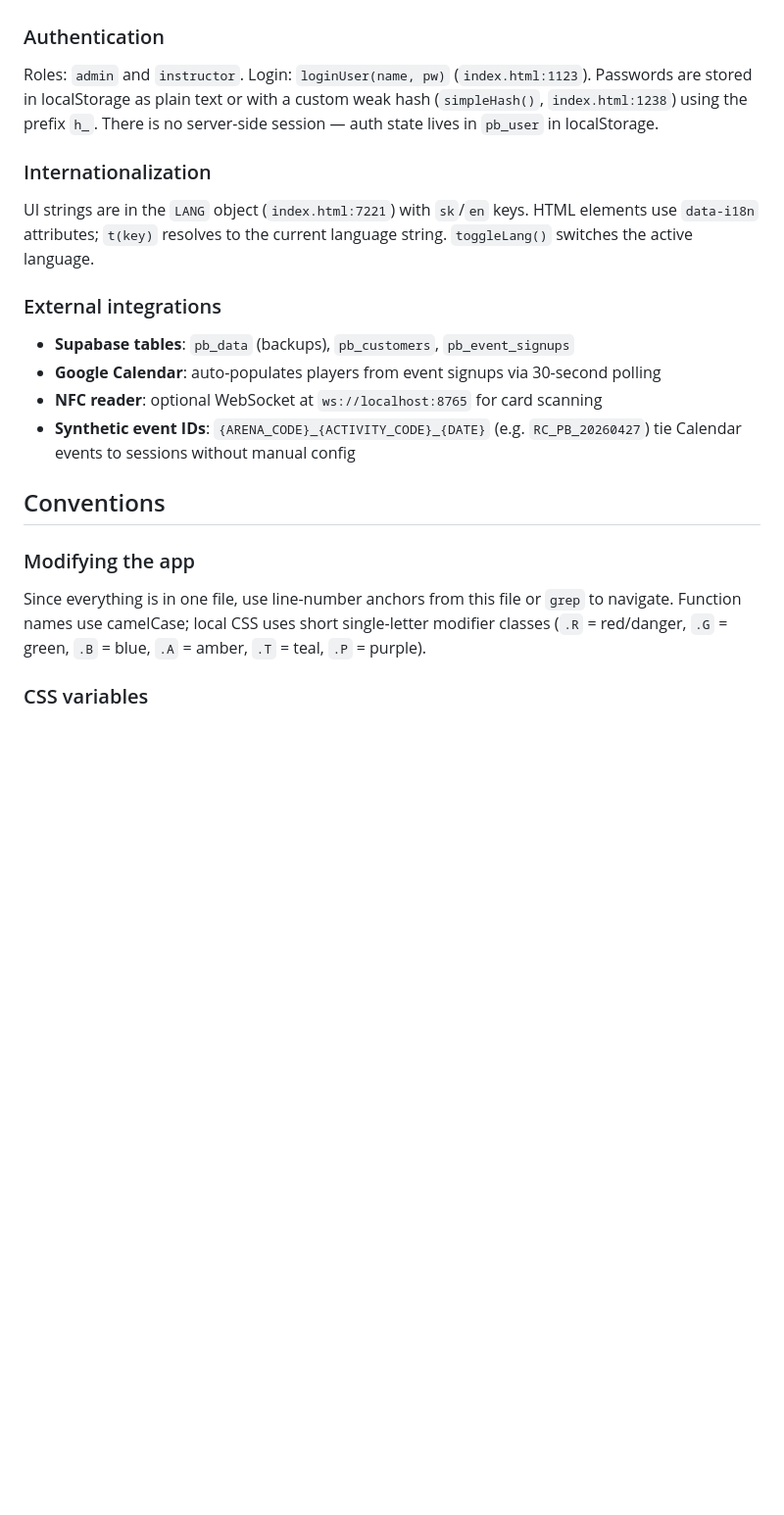
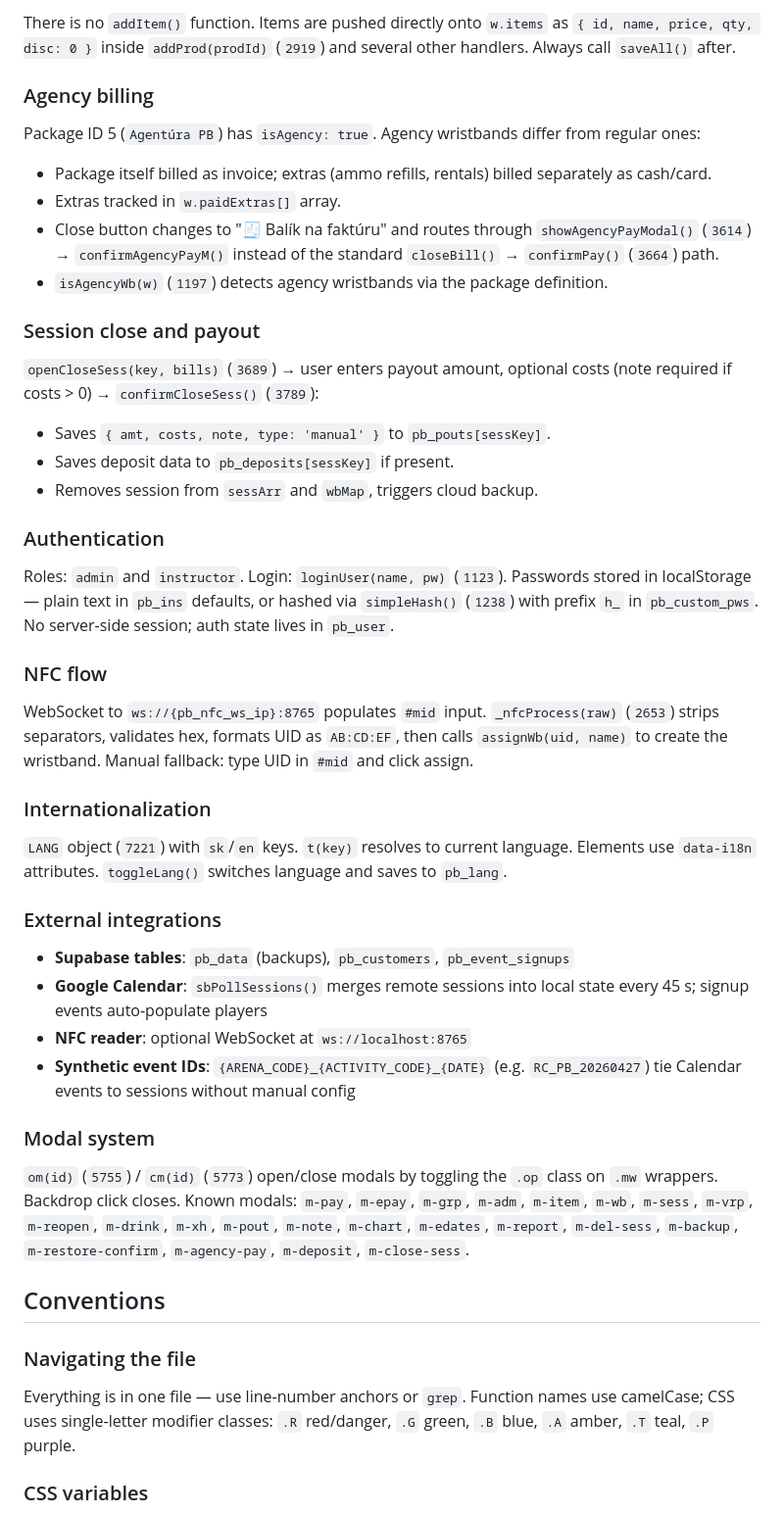
Before and after one commit to propaintball/Propaintball, a Markdown page: CLAUDE.md, the part around one of its changes. Shown at 98% size. GitHub-like rendering; blank space fills up the shorter version.

```diff
--- a/CLAUDE.md
+++ b/CLAUDE.md
@@ -87,24 +142,48 @@ Tab switching: `gT(tabName)` (`index.html:2285`).
+There is no `addItem()` function. Items are pushed directly onto `w.items` as `{ id, name, price, qty, disc: 0 }` inside `addProd(prodId)` (`2919`) and several other handlers. Always call `saveAll()` after.
+
+### Agency billing
+
+Package ID 5 (`Agentúra PB`) has `isAgency: true`. Agency wristbands differ from regular ones:
+- Package itself billed as invoice; extras (ammo refills, rentals) billed separately as cash/card.
+- Extras tracked in `w.paidExtras[]` array.
+- Close button changes to "🧾 Balík na faktúru" and routes through `showAgencyPayModal()` (`3614`) → `confirmAgencyPayM()` instead of the standard `closeBill()` → `confirmPay()` (`3664`) path.
+- `isAgencyWb(w)` (`1197`) detects agency wristbands via the package definition.
+
+### Session close and payout
+
+`openCloseSess(key, bills)` (`3689`) → user enters payout amount, optional costs (note required if costs > 0) → `confirmCloseSess()` (`3789`):
+- Saves `{ amt, costs, note, type: 'manual' }` to `pb_pouts[sessKey]`.
+- Saves deposit data to `pb_deposits[sessKey]` if present.
+- Removes session from `sessArr` and `wbMap`, triggers cloud backup.
 
 ### Authentication
 
-Roles: `admin` and `instructor`. Login: `loginUser(name, pw)` (`index.html:1123`). Passwords are stored in localStorage as plain text or with a custom weak hash (`simpleHash()`, `index.html:1238`) using the prefix `h_`. There is no server-side session — auth state lives in `pb_user` in localStorage.
+Roles: `admin` and `instructor`. Login: `loginUser(name, pw)` (`1123`). Passwords stored in localStorage — plain text in `pb_ins` defaults, or hashed via `simpleHash()` (`1238`) with prefix `h_` in `pb_custom_pws`. No server-side session; auth state lives in `pb_user`.
+
+### NFC flow
+
+WebSocket to `ws://{pb_nfc_ws_ip}:8765` populates `#mid` input. `_nfcProcess(raw)` (`2653`) strips separators, validates hex, formats UID as `AB:CD:EF`, then calls `assignWb(uid, name)` to create the wristband. Manual fallback: type UID in `#mid` and click assign.
 
 ### Internationalization
 
-UI strings are in the `LANG` object (`index.html:7221`) with `sk`/`en` keys. HTML elements use `data-i18n` attributes; `t(key)` resolves to the current language string. `toggleLang()` switches the active language.
+`LANG` object (`7221`) with `sk`/`en` keys. `t(key)` resolves to current language. Elements use `data-i18n` attributes. `toggleLang()` switches language and saves to `pb_lang`.
 
 ### External integrations
 
 - **Supabase tables**: `pb_data` (backups), `pb_customers`, `pb_event_signups`
-- **Google Calendar**: auto-populates players from event signups via 30-second polling
-- **NFC reader**: optional WebSocket at `ws://localhost:8765` for card scanning
+- **Google Calendar**: `sbPollSessions()` merges remote sessions into local state every 45 s; signup events auto-populate players
+- **NFC reader**: optional WebSocket at `ws://localhost:8765`
 - **Synthetic event IDs**: `{ARENA_CODE}_{ACTIVITY_CODE}_{DATE}` (e.g. `RC_PB_20260427`) tie Calendar events to sessions without manual config
+
+### Modal system
+
+`om(id)` (`5755`) / `cm(id)` (`5773`) open/close modals by toggling the `.op` class on `.mw` wrappers. Backdrop click closes. Known modals: `m-pay`, `m-epay`, `m-grp`, `m-adm`, `m-item`, `m-wb`, `m-sess`, `m-vrp`, `m-reopen`, `m-drink`, `m-xh`, `m-pout`, `m-note`, `m-chart`, `m-edates`, `m-report`, `m-del-sess`, `m-backup`, `m-restore-confirm`, `m-agency-pay`, `m-deposit`, `m-close-sess`.
 
 ## Conventions
 
-### Modifying the app
+### Navigating the file
 
-Since everything is in one file, use line-number anchors from this file or `grep` to navigate. Function names use camelCase; local CSS uses short single-letter modifier classes (`.R` = red/danger, `.G` = green, `.B` = blue, `.A` = amber, `.T` = teal, `.P` = purple).
+Everything is in one file — use line-number anchors or `grep`. Function names use camelCase; CSS uses single-letter modifier classes: `.R` red/danger, `.G` green, `.B` blue, `.A` amber, `.T` teal, `.P` purple.
 
 ### CSS variables
 
```
Also changed, not shown: other parts of CLAUDE.md (+97 -27 lines).
